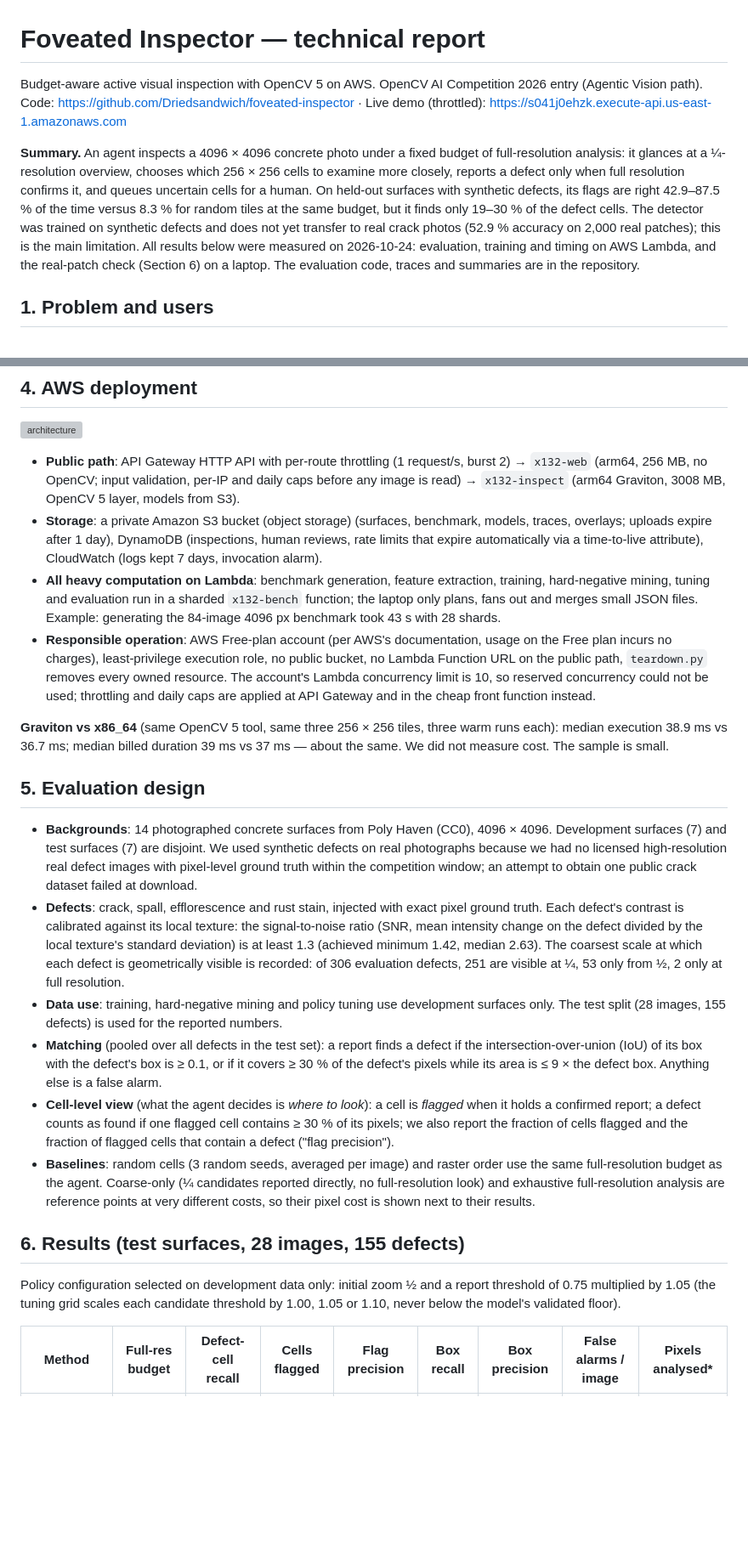
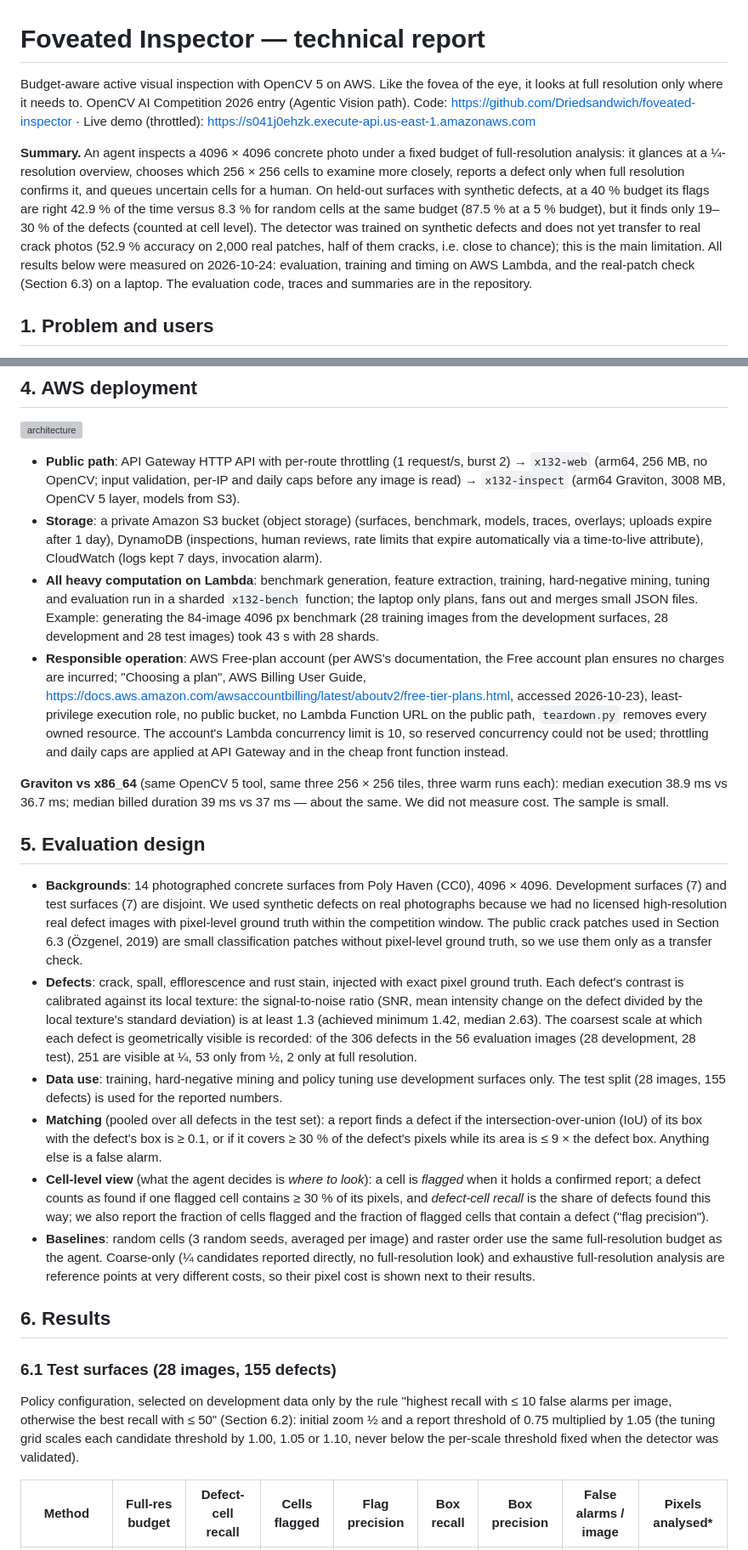
Before and after one commit to Driedsandwich/foveated-inspector, a Markdown page: docs/TECHNICAL_REPORT.md, 2 parts joined by grey strips. Shown at 85% size. GitHub-like rendering; blank space fills up the shorter version; grey boxes are pictures that could not be loaded.

```diff
--- a/docs/TECHNICAL_REPORT.md
+++ b/docs/TECHNICAL_REPORT.md
@@ -1,9 +1,9 @@
 # Foveated Inspector — technical report
 
-Budget-aware active visual inspection with OpenCV 5 on AWS.
+Budget-aware active visual inspection with OpenCV 5 on AWS. Like the fovea of the eye, it looks at full resolution only where it needs to.
 OpenCV AI Competition 2026 entry (Agentic Vision path). Code: https://github.com/Driedsandwich/foveated-inspector · Live demo (throttled): https://s041j0ehzk.execute-api.us-east-1.amazonaws.com
 
-**Summary.** An agent inspects a 4096 × 4096 concrete photo under a fixed budget of full-resolution analysis: it glances at a ¼-resolution overview, chooses which 256 × 256 cells to examine more closely, reports a defect only when full resolution confirms it, and queues uncertain cells for a human. On held-out surfaces with synthetic defects, its flags are right 42.9–87.5 % of the time versus 8.3 % for random tiles at the same budget, but it finds only 19–30 % of the defect cells. The detector was trained on synthetic defects and does not yet transfer to real crack photos (52.9 % accuracy on 2,000 real patches); this is the main limitation. All results below were measured on 2026-10-24: evaluation, training and timing on AWS Lambda, and the real-patch check (Section 6) on a laptop. The evaluation code, traces and summaries are in the repository.
+**Summary.** An agent inspects a 4096 × 4096 concrete photo under a fixed budget of full-resolution analysis: it glances at a ¼-resolution overview, chooses which 256 × 256 cells to examine more closely, reports a defect only when full resolution confirms it, and queues uncertain cells for a human. On held-out surfaces with synthetic defects, at a 40 % budget its flags are right 42.9 % of the time versus 8.3 % for random cells at the same budget (87.5 % at a 5 % budget), but it finds only 19–30 % of the defects (counted at cell level). The detector was trained on synthetic defects and does not yet transfer to real crack photos (52.9 % accuracy on 2,000 real patches, half of them cracks, i.e. close to chance); this is the main limitation. All results below were measured on 2026-10-24: evaluation, training and timing on AWS Lambda, and the real-patch check (Section 6.3) on a laptop. The evaluation code, traces and summaries are in the repository.
 
 ## 1. Problem and users
 
@@ -36,23 +36,25 @@ Every step (reason, observation, belief before/after, pixel cost) is written to
 
 - **Public path**: API Gateway HTTP API with per-route throttling (1 request/s, burst 2) → `x132-web` (arm64, 256 MB, no OpenCV; input validation, per-IP and daily caps before any image is read) → `x132-inspect` (arm64 Graviton, 3008 MB, OpenCV 5 layer, models from S3).
 - **Storage**: a private Amazon S3 bucket (object storage) (surfaces, benchmark, models, traces, overlays; uploads expire after 1 day), DynamoDB (inspections, human reviews, rate limits that expire automatically via a time-to-live attribute), CloudWatch (logs kept 7 days, invocation alarm).
-- **All heavy computation on Lambda**: benchmark generation, feature extraction, training, hard-negative mining, tuning and evaluation run in a sharded `x132-bench` function; the laptop only plans, fans out and merges small JSON files. Example: generating the 84-image 4096 px benchmark took 43 s with 28 shards.
-- **Responsible operation**: AWS Free-plan account (per AWS's documentation, usage on the Free plan incurs no charges), least-privilege execution role, no public bucket, no Lambda Function URL on the public path, `teardown.py` removes every owned resource. The account's Lambda concurrency limit is 10, so reserved concurrency could not be used; throttling and daily caps are applied at API Gateway and in the cheap front function instead.
+- **All heavy computation on Lambda**: benchmark generation, feature extraction, training, hard-negative mining, tuning and evaluation run in a sharded `x132-bench` function; the laptop only plans, fans out and merges small JSON files. Example: generating the 84-image 4096 px benchmark (28 training images from the development surfaces, 28 development and 28 test images) took 43 s with 28 shards.
+- **Responsible operation**: AWS Free-plan account (per AWS's documentation, the Free account plan ensures no charges are incurred; "Choosing a plan", AWS Billing User Guide, https://docs.aws.amazon.com/awsaccountbilling/latest/aboutv2/free-tier-plans.html, accessed 2026-10-23), least-privilege execution role, no public bucket, no Lambda Function URL on the public path, `teardown.py` removes every owned resource. The account's Lambda concurrency limit is 10, so reserved concurrency could not be used; throttling and daily caps are applied at API Gateway and in the cheap front function instead.
 
 **Graviton vs x86_64** (same OpenCV 5 tool, same three 256 × 256 tiles, three warm runs each): median execution 38.9 ms vs 36.7 ms; median billed duration 39 ms vs 37 ms — about the same. We did not measure cost. The sample is small.
 
 ## 5. Evaluation design
 
-- **Backgrounds**: 14 photographed concrete surfaces from Poly Haven (CC0), 4096 × 4096. Development surfaces (7) and test surfaces (7) are disjoint. We used synthetic defects on real photographs because we had no licensed high-resolution real defect images with pixel-level ground truth within the competition window; an attempt to obtain one public crack dataset failed at download.
-- **Defects**: crack, spall, efflorescence and rust stain, injected with exact pixel ground truth. Each defect's contrast is calibrated against its local texture: the signal-to-noise ratio (SNR, mean intensity change on the defect divided by the local texture's standard deviation) is at least 1.3 (achieved minimum 1.42, median 2.63). The coarsest scale at which each defect is geometrically visible is recorded: of 306 evaluation defects, 251 are visible at ¼, 53 only from ½, 2 only at full resolution.
+- **Backgrounds**: 14 photographed concrete surfaces from Poly Haven (CC0), 4096 × 4096. Development surfaces (7) and test surfaces (7) are disjoint. We used synthetic defects on real photographs because we had no licensed high-resolution real defect images with pixel-level ground truth within the competition window. The public crack patches used in Section 6.3 (Özgenel, 2019) are small classification patches without pixel-level ground truth, so we use them only as a transfer check.
+- **Defects**: crack, spall, efflorescence and rust stain, injected with exact pixel ground truth. Each defect's contrast is calibrated against its local texture: the signal-to-noise ratio (SNR, mean intensity change on the defect divided by the local texture's standard deviation) is at least 1.3 (achieved minimum 1.42, median 2.63). The coarsest scale at which each defect is geometrically visible is recorded: of the 306 defects in the 56 evaluation images (28 development, 28 test), 251 are visible at ¼, 53 only from ½, 2 only at full resolution.
 - **Data use**: training, hard-negative mining and policy tuning use development surfaces only. The test split (28 images, 155 defects) is used for the reported numbers.
 - **Matching** (pooled over all defects in the test set): a report finds a defect if the intersection-over-union (IoU) of its box with the defect's box is ≥ 0.1, or if it covers ≥ 30 % of the defect's pixels while its area is ≤ 9 × the defect box. Anything else is a false alarm.
-- **Cell-level view** (what the agent decides is *where to look*): a cell is *flagged* when it holds a confirmed report; a defect counts as found if one flagged cell contains ≥ 30 % of its pixels; we also report the fraction of cells flagged and the fraction of flagged cells that contain a defect ("flag precision").
+- **Cell-level view** (what the agent decides is *where to look*): a cell is *flagged* when it holds a confirmed report; a defect counts as found if one flagged cell contains ≥ 30 % of its pixels, and *defect-cell recall* is the share of defects found this way; we also report the fraction of cells flagged and the fraction of flagged cells that contain a defect ("flag precision").
 - **Baselines**: random cells (3 random seeds, averaged per image) and raster order use the same full-resolution budget as the agent. Coarse-only (¼ candidates reported directly, no full-resolution look) and exhaustive full-resolution analysis are reference points at very different costs, so their pixel cost is shown next to their results.
 
-## 6. Results (test surfaces, 28 images, 155 defects)
+## 6. Results
 
-Policy configuration selected on development data only: initial zoom ½ and a report threshold of 0.75 multiplied by 1.05 (the tuning grid scales each candidate threshold by 1.00, 1.05 or 1.10, never below the model's validated floor).
+### 6.1 Test surfaces (28 images, 155 defects)
+
+Policy configuration, selected on development data only by the rule "highest recall with ≤ 10 false alarms per image, otherwise the best recall with ≤ 50" (Section 6.2): initial zoom ½ and a report threshold of 0.75 multiplied by 1.05 (the tuning grid scales each candidate threshold by 1.00, 1.05 or 1.10, never below the per-scale threshold fixed when the detector was validated).
 
 | Method | Full-res budget | Defect-cell recall | Cells flagged | Flag precision | Box recall | Box precision | False alarms / image | Pixels analysed* |
 |---|---|---|---|---|---|---|---|---|
```
Also changed, not shown: other parts of docs/TECHNICAL_REPORT.md (+19 -13 lines), README.md (+7 -5 lines).
